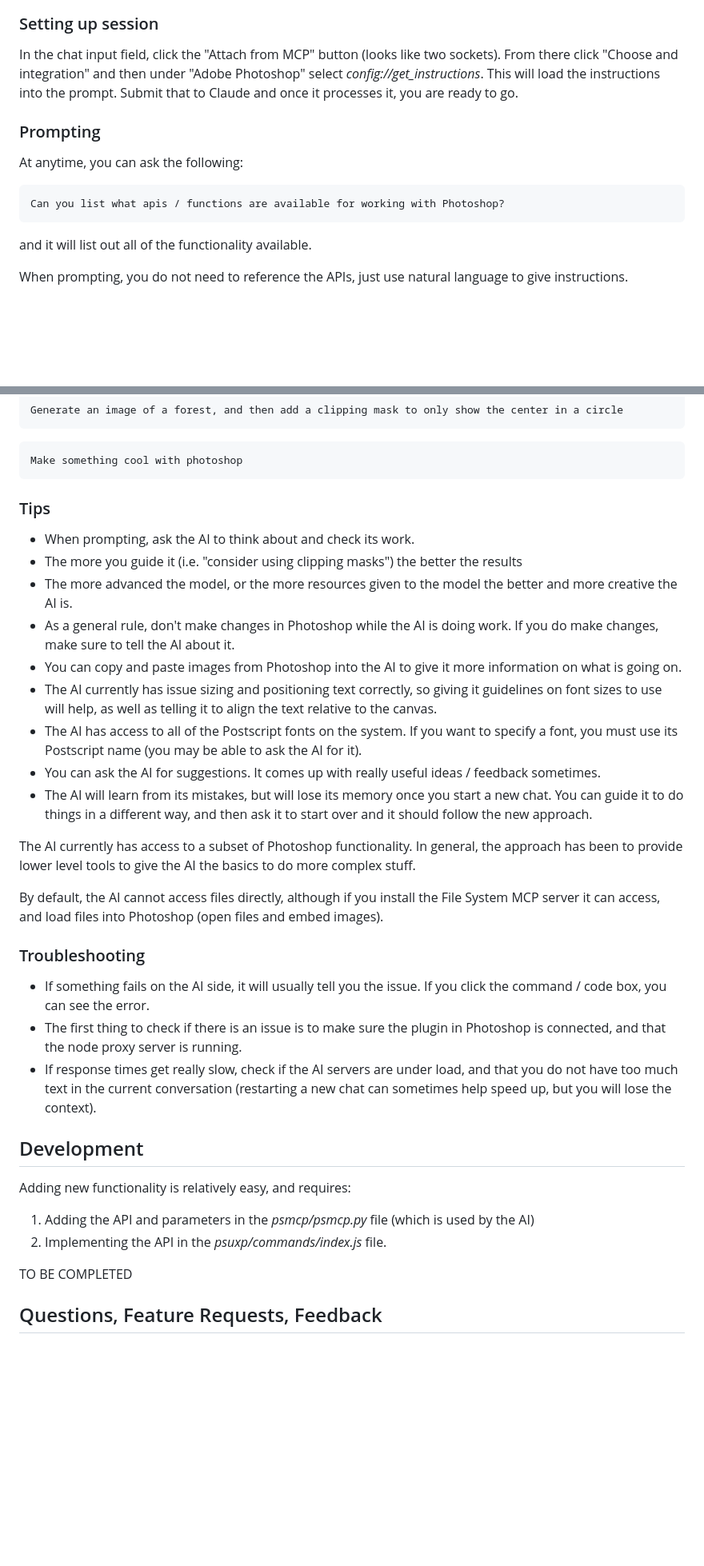
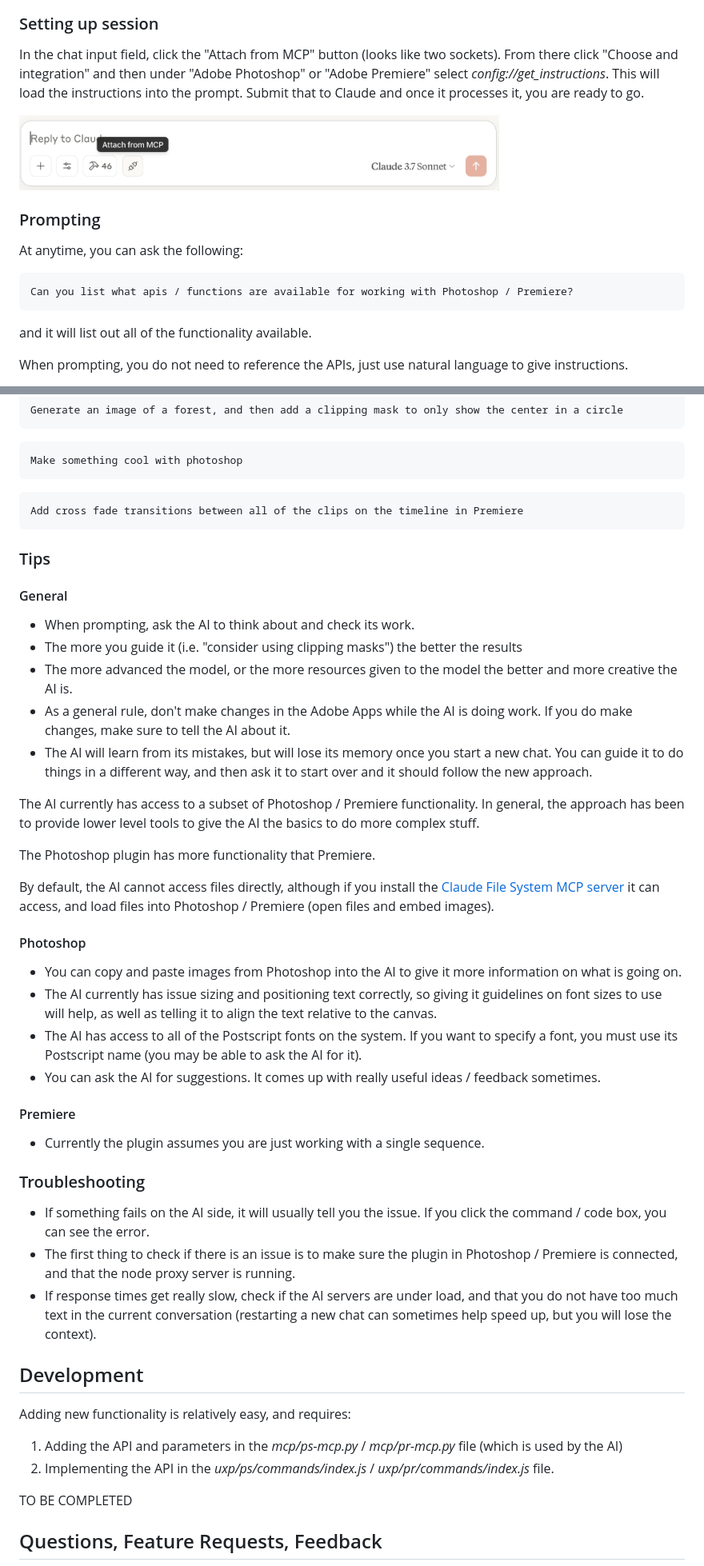
Before and after one commit to mikechambers/adb-mcp, a Markdown page: README.md, 2 parts joined by grey strips. Shown at 80% size. Drawn GitHub-style; blank space fills up the shorter version.

````diff
--- a/README.md
+++ b/README.md
@@ -128,7 +171,9 @@ Note, you must reload the plugin via the UCP Developer app every time you restar
 
 ### Setting up session
 
-In the chat input field, click the "Attach from MCP" button (looks like two sockets). From there click "Choose and integration" and then under "Adobe Photoshop" select *config://get_instructions*. This will load the instructions into the prompt. Submit that to Claude and once it processes it, you are ready to go.
+In the chat input field, click the "Attach from MCP" button (looks like two sockets). From there click "Choose and integration" and then under "Adobe Photoshop" or "Adobe Premiere"  select *config://get_instructions*. This will load the instructions into the prompt. Submit that to Claude and once it processes it, you are ready to go.
+
+<img src="images/claud-attach-mcp.png" width="600">
 
 
 ### Prompting
@@ -136,7 +181,7 @@ In the chat input field, click the "Attach from MCP" button (looks like two sock
 At anytime, you can ask the following:
 
 ```
-Can you list what apis / functions are available for working with Photoshop?
+Can you list what apis / functions are available for working with Photoshop / Premiere?
 ```
 
 and it will list out all of the functionality available.
@@ -164,27 +209,46 @@ Generate an image of a forest, and then add a clipping mask to only show the cen
 Make something cool with photoshop
 ```
 
+```
+Add cross fade transitions between all of the clips on the timeline in Premiere
+```
+
+
+
 
 ### Tips
 
+
+#### General
 * When prompting, ask the AI to think about and check its work.
 * The more you guide it (i.e. "consider using clipping masks") the better the results
 * The more advanced the model, or the more resources given to the model the better and more creative the AI is.
-* As a general rule, don't make changes in Photoshop while the AI is doing work. If you do make changes, make sure to tell the AI about it.
+* As a general rule, don't make changes in the Adobe Apps while the AI is doing work. If you do make changes, make sure to tell the AI about it.
+* The AI will learn from its mistakes, but will lose its memory once you start a new chat. You can guide it to do things in a different way, and then ask it to start over and it should follow the new approach.
+
+The AI currently has access to a subset of Photoshop / Premiere functionality. In general, the approach has been to provide lower level tools to give the AI the basics to do more complex stuff.
+
+The Photoshop plugin has more functionality that Premiere.
+
+By default, the AI cannot access files directly, although if you install the [Claude File System MCP server](https://www.claudemcp.com/servers/filesystem) it can access, and load files into Photoshop / Premiere (open files and embed images).
+
+#### Photoshop
+
 * You can copy and paste images from Photoshop into the AI to give it more information on what is going on.
 * The AI currently has issue sizing and positioning text correctly, so giving it guidelines on font sizes to use will help, as well as telling it to align the text relative to the canvas.
 * The AI has access to all of the Postscript fonts on the system. If you want to specify a font, you must use its Postscript name (you may be able to ask the AI for it).
 * You can ask the AI for suggestions. It comes up with really useful ideas / feedback sometimes.
-* The AI will learn from its mistakes, but will lose its memory once you start a new chat. You can guide it to do things in a different way, and then ask it to start over and it should follow the new approach.
 
-The AI currently has access to a subset of Photoshop functionality. In general, the approach has been to provide lower level tools to give the AI the basics to do more complex stuff.
+#### Premiere
 
-By default, the AI cannot access files directly, although if you install the File System MCP server it can access, and load files into Photoshop (open files and embed images).
+* Currently the plugin assumes you are just working with a single sequence.
+
+
 
 ### Troubleshooting
 
 * If something fails on the AI side, it will usually tell you the issue. If you click the command / code box, you can see the error.
-* The first thing to check if there is an issue is to make sure the plugin in Photoshop is connected, and that the node proxy server is running.
+* The first thing to check if there is an issue is to make sure the plugin in Photoshop / Premiere is connected, and that the node proxy server is running.
 * If response times get really slow, check if the AI servers are under load, and that you do not have too much text in the current conversation (restarting a new chat can sometimes help speed up, but you will lose the context).
 
 
@@ -192,8 +256,8 @@ By default, the AI cannot access files directly, although if you install the Fil
 
 Adding new functionality is relatively easy, and requires:
 
-1. Adding the API and parameters in the *psmcp/psmcp.py* file (which is used by the AI)
-2. Implementing the API in the *psuxp/commands/index.js* file.
+1. Adding the API and parameters in the *mcp/ps-mcp.py* / *mcp/pr-mcp.py* file (which is used by the AI)
+2. Implementing the API in the *uxp/ps/commands/index.js* / *uxp/pr/commands/index.js* file.
 
 TO BE COMPLETED
 
````
Also changed, not shown: other parts of README.md (+63 -20 lines).
